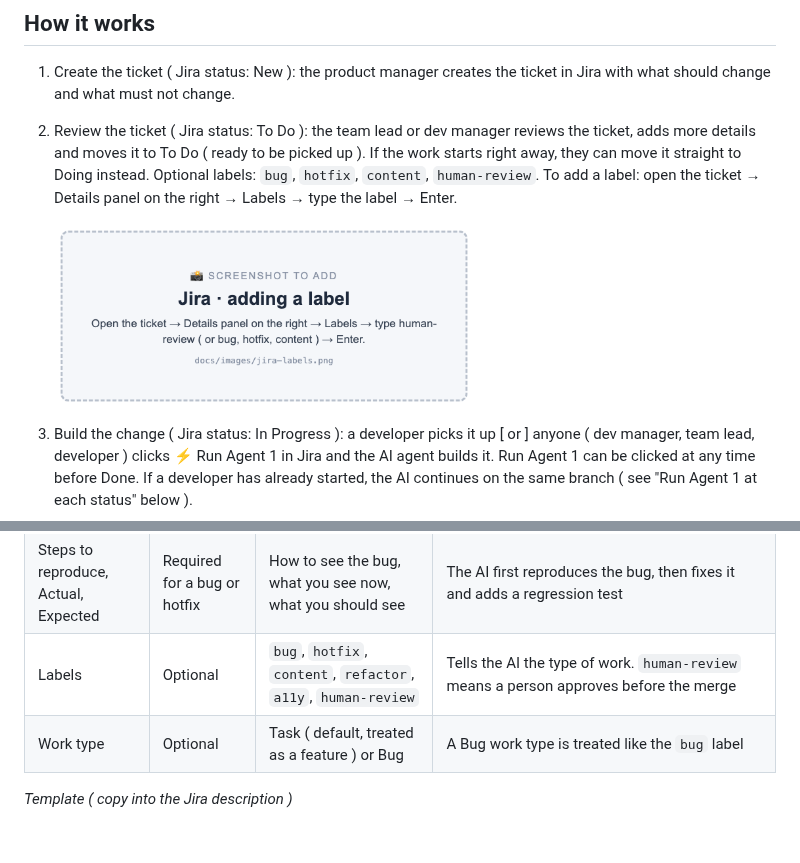
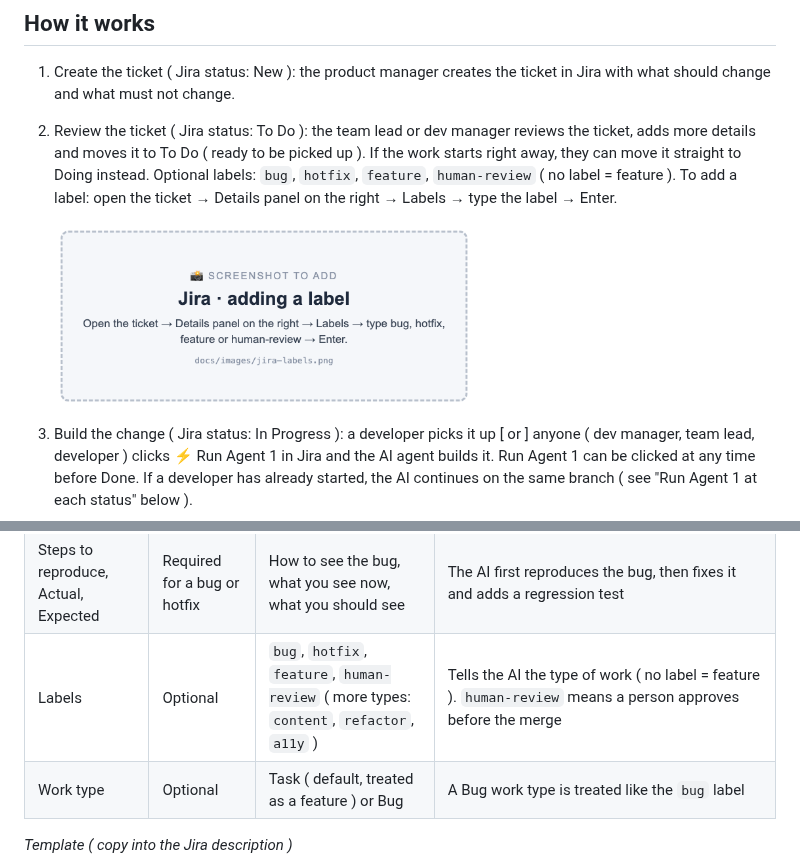
Before and after one commit to ssharma007-dev/wikipedia-visual-ci, a Markdown page: README.md, 2 parts joined by grey strips. Rendered like a GitHub page; pictures changed too: docs/images/jira-labels.png; blank space fills up the shorter version.

Commit message:
README: optional labels bug, hotfix, feature, human-review
Co-Authored-By: Claude <noreply@anthropic.com>

```diff
--- a/README.md
+++ b/README.md
@@ -9,7 +9,7 @@ The goal: QA and developers no longer compare screenshots by hand. People only s
 ## How it works
 
 1. Create the ticket ( Jira status: New ): the product manager creates the ticket in Jira with what should change and what must not change.
-2. Review the ticket ( Jira status: To Do ): the team lead or dev manager reviews the ticket, adds more details and moves it to To Do ( ready to be picked up ). If the work starts right away, they can move it straight to Doing instead. Optional labels: `bug`, `hotfix`, `content`, `human-review`. To add a label: open the ticket → Details panel on the right → Labels → type the label → Enter.
+2. Review the ticket ( Jira status: To Do ): the team lead or dev manager reviews the ticket, adds more details and moves it to To Do ( ready to be picked up ). If the work starts right away, they can move it straight to Doing instead. Optional labels: `bug`, `hotfix`, `feature`, `human-review` ( no label = feature ). To add a label: open the ticket → Details panel on the right → Labels → type the label → Enter.
 
    <img src="docs/images/jira-labels.png" width="420" alt="Adding a label in the Jira ticket's Details panel">
 3. Build the change ( Jira status: In Progress ): a developer picks it up [ or ] anyone ( dev manager, team lead, developer ) clicks ⚡ Run Agent 1 in Jira and the AI agent builds it. Run Agent 1 can be clicked at any time before Done. If a developer has already started, the AI continues on the same branch ( see "Run Agent 1 at each status" below ).
@@ -88,7 +88,7 @@ The AI builds and reviews the change based on what the ticket says, so a clear t
 | Devices | Optional | e.g. "phone only", "desktop and phone" | Tells the AI on which devices the change is expected. Without it, the AI expects the change on all devices. The devices that are tested are set in `playwright.config.ts` |
 | Design reference | Optional | A design system rule or a Figma link | Checked together with `guidelines/design-system.md` |
 | Steps to reproduce, Actual, Expected | Required for a bug or hotfix | How to see the bug, what you see now, what you should see | The AI first reproduces the bug, then fixes it and adds a regression test |
-| Labels | Optional | `bug`, `hotfix`, `content`, `refactor`, `a11y`, `human-review` | Tells the AI the type of work. `human-review` means a person approves before the merge |
+| Labels | Optional | `bug`, `hotfix`, `feature`, `human-review` ( more types: `content`, `refactor`, `a11y` ) | Tells the AI the type of work ( no label = feature ). `human-review` means a person approves before the merge |
 | Work type | Optional | Task ( default, treated as a feature ) or Bug | A Bug work type is treated like the `bug` label |
 
 *Template ( copy into the Jira description )*
```
